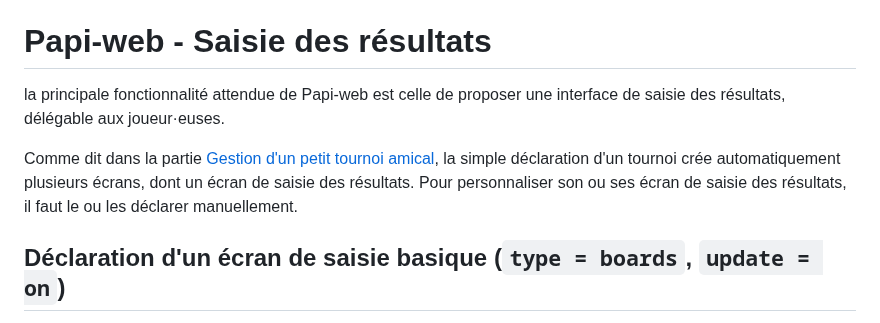
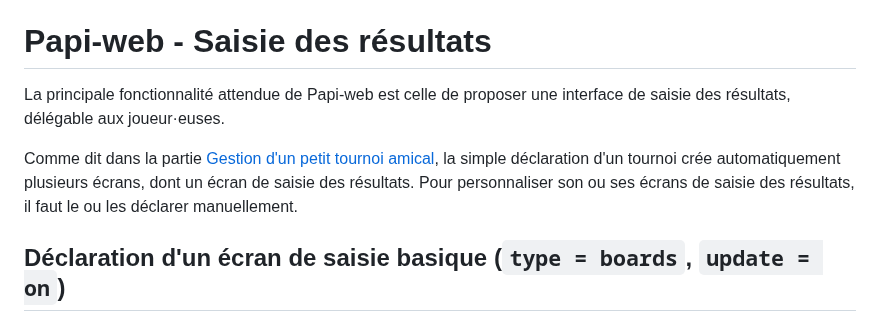
Before and after one commit to papi-web-org/papi-web, a Markdown page: docs/21-update.md, the part around one of its changes. GitHub-like rendering.

```diff
--- a/docs/21-update.md
+++ b/docs/21-update.md
@@ -2,9 +2,9 @@
 
 # Papi-web - Saisie des résultats
 
-la principale fonctionnalité attendue de Papi-web est celle de proposer une interface de saisie des résultats, délégable aux joueur·euses.
+La principale fonctionnalité attendue de Papi-web est celle de proposer une interface de saisie des résultats, délégable aux joueur·euses.
 
-Comme dit dans la partie [Gestion d'un petit tournoi amical](11-friendly.md), la simple déclaration d'un tournoi crée automatiquement plusieurs écrans, dont un écran de saisie des résultats. Pour personnaliser son ou ses écran de saisie des résultats, il faut le ou les déclarer manuellement.
+Comme dit dans la partie [Gestion d'un petit tournoi amical](11-friendly.md), la simple déclaration d'un tournoi crée automatiquement plusieurs écrans, dont un écran de saisie des résultats. Pour personnaliser son ou ses écrans de saisie des résultats, il faut le ou les déclarer manuellement.
 
 ## Déclaration d'un écran de saisie basique (`type = boards`, `update = on`)
 
```
Also changed, not shown: other parts of docs/21-update.md (+3 -3 lines), docs/23-pairings-by-player.md (added, +96 -0 lines).
